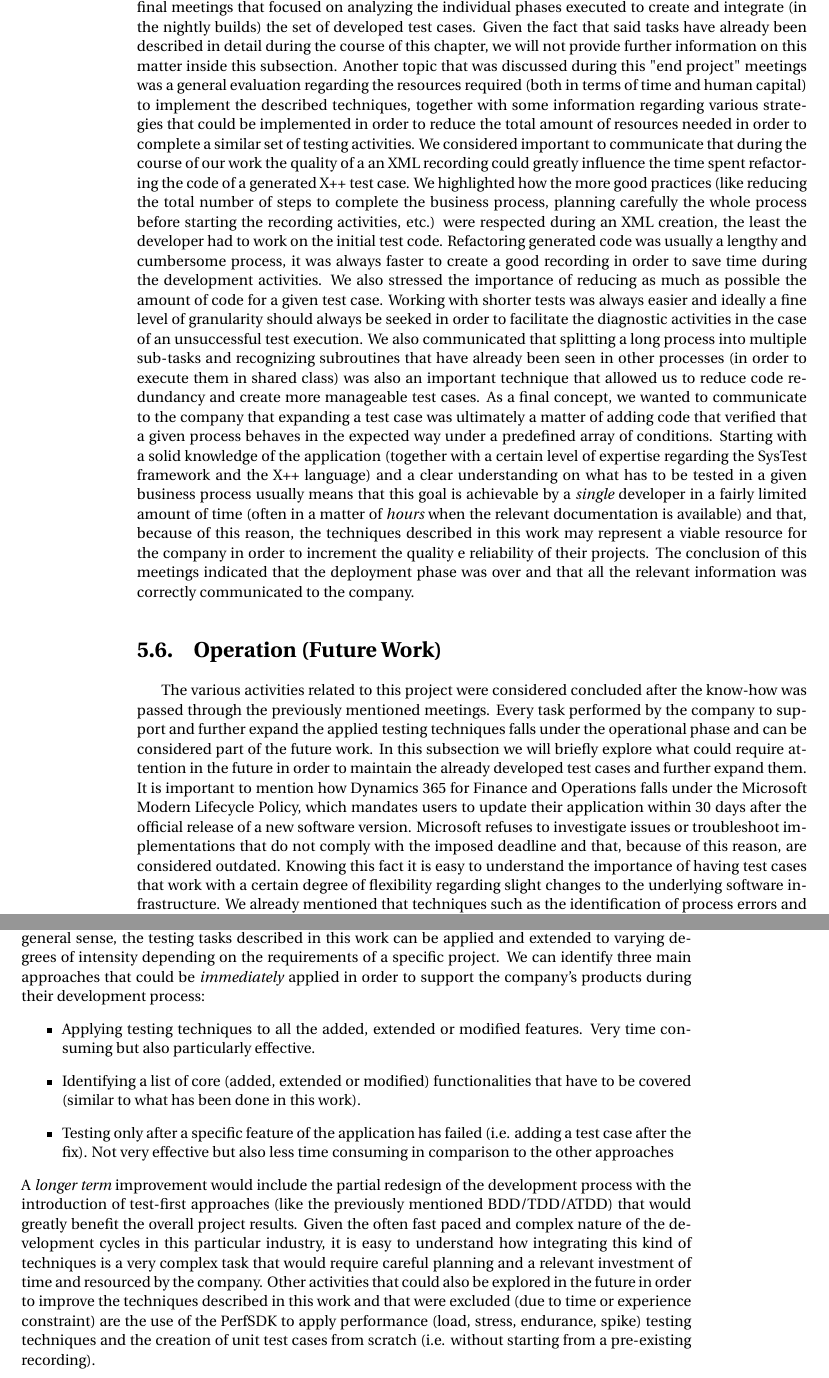
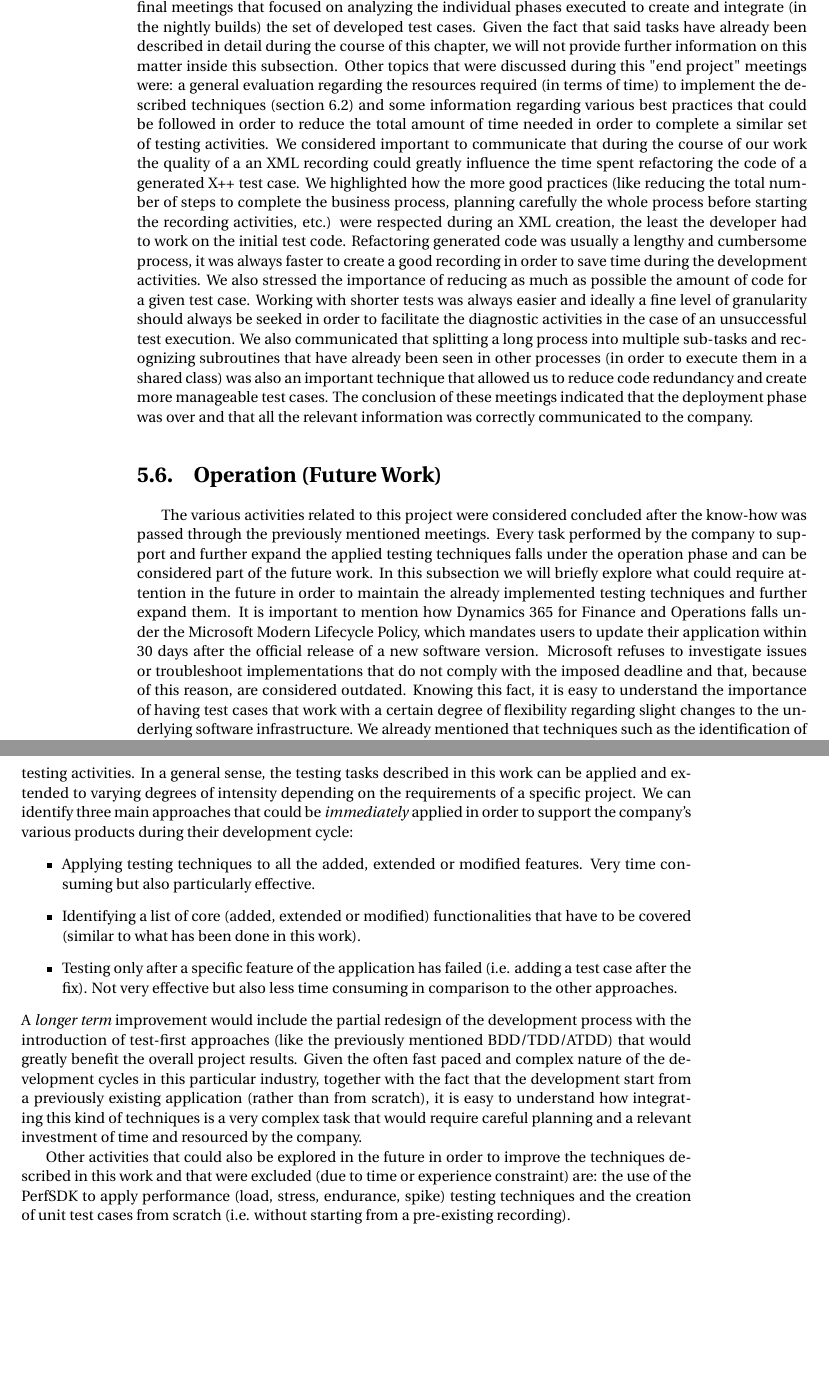
Before and after one commit to iberius96/Thesis-Samuele-Ceol, a LaTeX thesis (thesis.tex, which reads Chapters/process.tex): two parts of pages 37 and 38 of 43, joined at a grey line, cut so that both start at the same text, the shorter picture padded with empty space. Compiled offline with pdfLaTeX.

Commit message:
Updates from Overleaf

```diff
--- a/Chapters/process.tex
+++ b/Chapters/process.tex
@@ -96,19 +96,21 @@ The next step in the development process revolved around the integration of the
 %********************************** %Fifth Section  **************************************
 \section{Deployment}
 
-The integration of the developed test cases in the build process marked the end of the development phase. The focus of the next activities (part of the deployment phase) was related with the process of sharing to the company the knowledge acquired during the various tasks carried out to complete our project. This technical and procedural know-how was presented through a series of final meetings that focused on analyzing the individual phases executed to create and integrate (in the nightly builds) the set of developed test cases. Given the fact that said tasks have already been described in detail during the course of this chapter, we will not provide further information on this matter inside this subsection. Another topic that was discussed during this "end project" meetings was a general evaluation regarding the resources required (both in terms of time and human capital) to implement the described techniques, together with some information regarding various strategies that could be implemented in order to reduce the total amount of resources needed in order to complete a similar set of testing activities. We considered important to communicate that during the course of our work the quality of a an XML recording could greatly influence the time spent refactoring the code of a generated X++ test case. We highlighted how the more good practices (like reducing the total number of steps to complete the business process, planning carefully the whole process before starting the recording activities, etc.) were respected during an XML creation, the least the developer had to work on the initial test code. Refactoring generated code was usually a lengthy and cumbersome process, it was always faster to create a good recording in order to save time during the development activities. We also stressed the importance of reducing as much as possible the amount of code for a given test case. Working with shorter tests was always easier and ideally a fine level of granularity should always be seeked in order to facilitate the diagnostic activities in the case of an unsuccessful test execution. We also communicated that splitting a long process into multiple sub-tasks and recognizing subroutines that have already been seen in other processes (in order to execute them in shared class) was also an important technique that allowed us to reduce code redundancy and create more manageable test cases. As a final concept, we wanted to communicate to the company that expanding a test case was ultimately a matter of adding code that verified that a given process behaves in the expected way under a predefined array of conditions. Starting with a solid knowledge of the application (together with a certain level of expertise regarding the SysTest framework and the X++ language) and a clear understanding on what has to be tested in a given business process usually means that this goal is achievable by a \textit{single} developer in a fairly limited amount of time (often in a matter of \textit{hours} when the relevant documentation is available) and that, because of this reason, the  techniques described in this work may represent a viable resource for the company in order to increment the quality e reliability of their projects. The conclusion of this meetings indicated that the deployment phase was over and that all the relevant information was correctly communicated to the company.
+The integration of the developed test cases in the build process marked the end of the development phase. The focus of the next activities (part of the deployment phase) was related with the process of sharing to the company the knowledge acquired during the various tasks carried out to complete our project. This technical and procedural know-how was presented through a series of final meetings that focused on analyzing the individual phases executed to create and integrate (in the nightly builds) the set of developed test cases. Given the fact that said tasks have already been described in detail during the course of this chapter, we will not provide further information on this matter inside this subsection. Other topics that were discussed during this "end project" meetings were: a general evaluation regarding the resources required (in terms of time) to implement the described techniques (section 6.2) and some information regarding various best practices that could be followed in order to reduce the total amount of time needed in order to complete a similar set of testing activities. We considered important to communicate that during the course of our work the quality of a an XML recording could greatly influence the time spent refactoring the code of a generated X++ test case. We highlighted how the more good practices (like reducing the total number of steps to complete the business process, planning carefully the whole process before starting the recording activities, etc.) were respected during an XML creation, the least the developer had to work on the initial test code. Refactoring generated code was usually a lengthy and cumbersome process, it was always faster to create a good recording in order to save time during the development activities. We also stressed the importance of reducing as much as possible the amount of code for a given test case. Working with shorter tests was always easier and ideally a fine level of granularity should always be seeked in order to facilitate the diagnostic activities in the case of an unsuccessful test execution. We also communicated that splitting a long process into multiple sub-tasks and recognizing subroutines that have already been seen in other processes (in order to execute them in a shared class) was also an important technique that allowed us to reduce code redundancy and create more manageable test cases.
+The conclusion of these meetings indicated that the deployment phase was over and that all the relevant information was correctly communicated to the company.
 
 %********************************** %Sixth Section  **************************************
 \section{Operation (Future Work)}
 
-The various activities related to this project were considered concluded after the know-how was passed through the previously mentioned meetings. Every task performed by the company to support and further expand the applied testing techniques falls under the operational phase and can be considered part of the future work. In this subsection we will briefly explore what could require attention in the future in order to maintain the already developed test cases and further expand them.
-It is important to mention how Dynamics 365 for Finance and Operations falls under the Microsoft Modern Lifecycle Policy, which mandates users to update their application within 30 days after the official release of a new software version. Microsoft refuses to investigate issues or troubleshoot implementations that do not comply with the imposed deadline and that, because of this reason, are considered outdated. Knowing this fact it is easy to understand the importance of having test cases that work with a certain degree of flexibility regarding slight changes to the underlying software infrastructure. We already mentioned that techniques such as the identification of process errors and warning messages through the use of specific keywords will certainly help in this regard. Despite this fact, it is fairly unreasonable to aim at the creation of a test case that will not be eventually affected by underlying software changes. Because of this reason, the refactoring of already developed test code will certainly be one of the main activities performed by the company if it will decide to further implement the testing techniques described in this work. Fortunately, the nightly build integration and, in a more general sense, the application of regression testing techniques together with the monitoring tools provided by Microsoft (i.e. Azure DevOps) allows the developer to identify a failure with a high degree of accuracy as soon as the problem arises during the test execution.
+The various activities related to this project were considered concluded after the know-how was passed through the previously mentioned meetings. Every task performed by the company to support and further expand the applied testing techniques falls under the operation phase and can be considered part of the future work. In this subsection we will briefly explore what could require attention in the future in order to maintain the already implemented testing techniques and further expand them.
+It is important to mention how Dynamics 365 for Finance and Operations falls under the Microsoft Modern Lifecycle Policy, which mandates users to update their application within 30 days after the official release of a new software version. Microsoft refuses to investigate issues or troubleshoot implementations that do not comply with the imposed deadline and that, because of this reason, are considered outdated. Knowing this fact, it is easy to understand the importance of having test cases that work with a certain degree of flexibility regarding slight changes to the underlying software infrastructure. We already mentioned that techniques such as the identification of process errors and warning messages through the use of specific keywords will certainly help in this regard. Despite this fact, it is fairly unreasonable to aim at the creation of a test case that will not be eventually affected by underlying software changes. Because of this reason, the refactoring of already developed test code will certainly be one of the main activities performed by the company if it will decide to further implement the testing techniques described in this work. Fortunately, the nightly build integration and, in a more general sense, the application of regression testing techniques together with the monitoring tools provided by Microsoft (i.e. Azure DevOps) allows the developer to identify a failure with a high degree of accuracy as soon as the problem arises during the test execution.
 Other than the maintenance of test cases related to the already covered business processes, the company will need to expand the developed suite in order to enlarge the scope of the performed testing activities.
-In a general sense, the testing tasks described in this work can be applied and extended to varying degrees of intensity depending on the requirements of a specific project. We can identify three main approaches that could be \textit{immediately} applied in order to support the company's products during their development process:
+In a general sense, the testing tasks described in this work can be applied and extended to varying degrees of intensity depending on the requirements of a specific project. We can identify three main approaches that could be \textit{immediately} applied in order to support the company's various products during their development cycle:
 \begin{itemize}
     \item Applying testing techniques to all the added, extended or modified features. Very time consuming but also particularly effective.
     \item Identifying a list of core (added, extended or modified) functionalities that have to be covered (similar to what has been done in this work).
-    \item Testing only after a specific feature of the application has failed (i.e. adding a test case after the fix). Not very effective but also less time consuming in comparison to the other approaches
+    \item Testing only after a specific feature of the application has failed (i.e. adding a test case after the fix). Not very effective but also less time consuming in comparison to the other approaches.
 \end{itemize}
-A \textit{longer term} improvement would include the partial redesign of the development process with the introduction of test-first approaches (like the previously mentioned BDD/TDD/ATDD) that would greatly benefit the overall project results. Given the often fast paced and complex nature of the development cycles in this particular industry, it is easy to understand how integrating this kind of techniques is a very complex task that would require careful planning and a relevant investment of time and resourced by the company.
-Other activities that could also be explored in the future in order to improve the techniques described in this work and that were excluded (due to time or experience constraint) are the use of the PerfSDK to apply performance (load, stress, endurance, spike) testing techniques and the creation of unit test cases from scratch (i.e. without starting from a pre-existing recording).
+A \textit{longer term} improvement would include the partial redesign of the development process with the introduction of test-first approaches (like the previously mentioned BDD/TDD/ATDD) that would greatly benefit the overall project results. Given the often fast paced and complex nature of the development cycles in this particular industry, together with the fact that the development start from a previously existing application (rather than from scratch), it is easy to understand how integrating this kind of techniques is a very complex task that would require careful planning and a relevant investment of time and resourced by the company.
+
+Other activities that could also be explored in the future in order to improve the techniques described in this work and that were excluded (due to time or experience constraint) are: the use of the PerfSDK to apply performance (load, stress, endurance, spike) testing techniques and the creation of unit test cases from scratch (i.e. without starting from a pre-existing recording).
```
Also changed, not shown: Chapters/evaluation.tex (+4 -3 lines).
